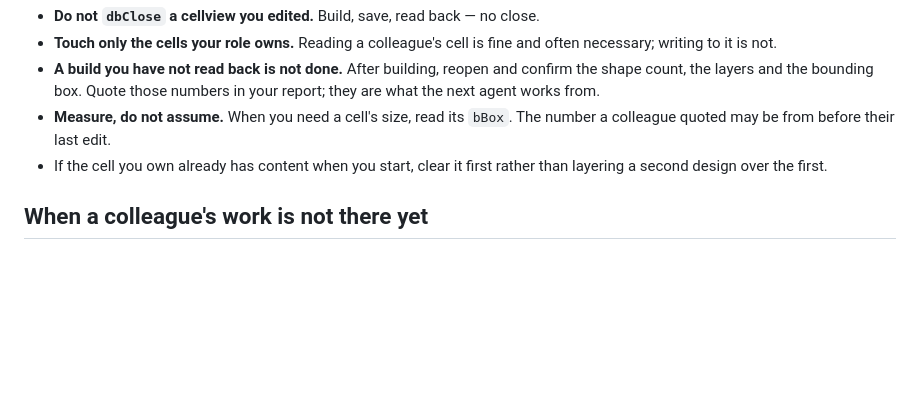
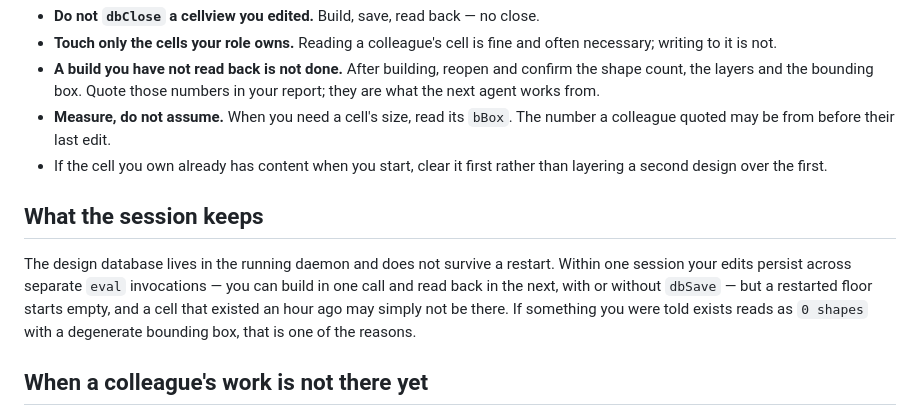
Before and after one commit to kos2001/mock-virtuoso, a Markdown page: skills/design-floor/SKILL.md, the part around the change. Rendered like a GitHub page; blank space fills up the shorter version.

Commit message:
kb: the design database does not survive a restart, and nothing said so
I restarted the floor to pick up new lanes and then dispatched an agent to
draw four cells 'matching the scheme of INV and NAND2, which are drawn and
saved right now'. They were not: a restart starts a fresh session and the
database goes with the process. The instruction was mine and it was false.

The agent read both cells, got 0 shapes and a degenerate bounding box, refused
to invent a scheme from that, retried, and handed back naming the five numbers
it needed. Told something false by someone who should have known better, the
house rule about not guessing from an empty master is what stopped it becoming
four cells built to an invented scheme.

The trap is easy: within a session, edits persist across separate eval calls
with or without dbSave — an agent noticed and reported exactly that earlier —
and it reads like persistence. The shared skill now says what the session
keeps and what it does not, so an empty read has a known explanation.

Co-Authored-By: Claude Opus 5 (1M context) <noreply@anthropic.com>

```diff
--- a/skills/design-floor/SKILL.md
+++ b/skills/design-floor/SKILL.md
@@ -91,6 +91,15 @@ success you have not read back.
 - If the cell you own already has content when you start, clear it first rather
   than layering a second design over the first.
 
+## What the session keeps
+
+The design database lives in the running daemon and does not survive a restart.
+Within one session your edits persist across separate `eval` invocations — you
+can build in one call and read back in the next, with or without `dbSave` — but
+a restarted floor starts empty, and a cell that existed an hour ago may simply
+not be there. If something you were told exists reads as `0 shapes` with a
+degenerate bounding box, that is one of the reasons.
+
 ## When a colleague's work is not there yet
 
 Lanes run at the same time, so the cell you need may be empty when you look. Do
```
Also changed, not shown: 1 other file.
